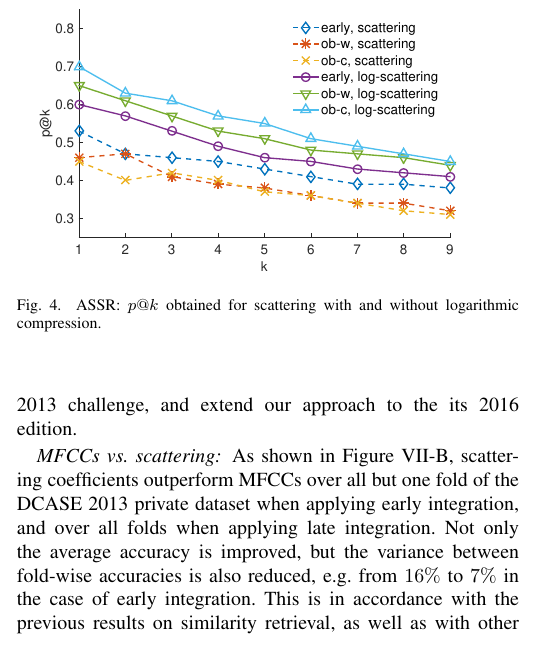
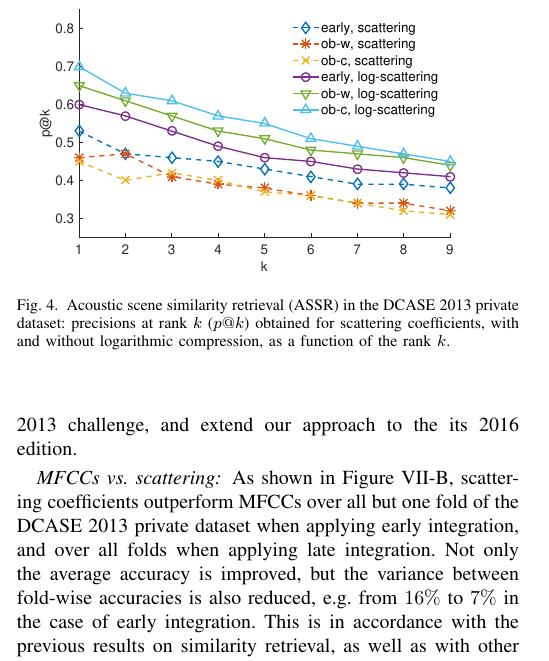
Before and after one commit to mathieulagrange/paperRelevanceBasedSimilarity, a LaTeX paper (paper/structureScene.tex): part of one column of page 7 of 10, cut so that both start at the same text. Compiled offline with pdfLaTeX.

Commit message:
self-contained captions for Fig. 3 and Fig. 4

```diff
--- a/paper/structureScene.tex
+++ b/paper/structureScene.tex
@@ -494,7 +494,7 @@ Outcomes for the scattering with and without logarithmic compression are shown i
 \begin{figure}[t]
 \begin{center}
 \includegraphics[width=\columnwidth]{gfx/unsupervised_test1}
-\caption{ASSR: $p@k$ obtained for scattering with and without logarithmic compression.}
+\caption{Acoustic scene similarity retrieval (ASSR) in the DCASE 2013 private dataset: precisions at rank $k$ ($p@k$) obtained for scattering coefficients, with and without logarithmic compression, as a function of the rank $k$.}
 \label{fig:ASS_2}
 \end{center}
 \end{figure}
```
Also changed, not shown: paper/structureScene.tex (2 more changed lines).
